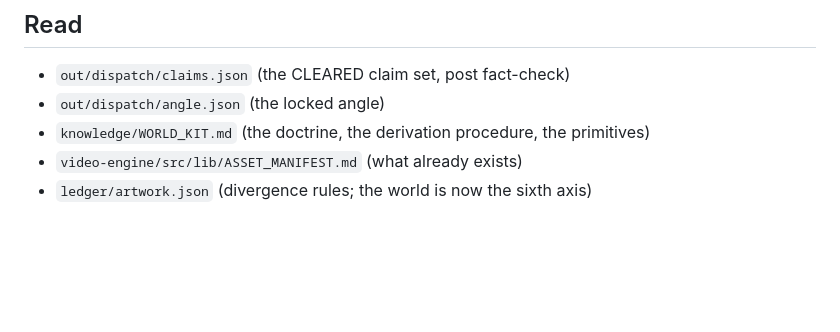
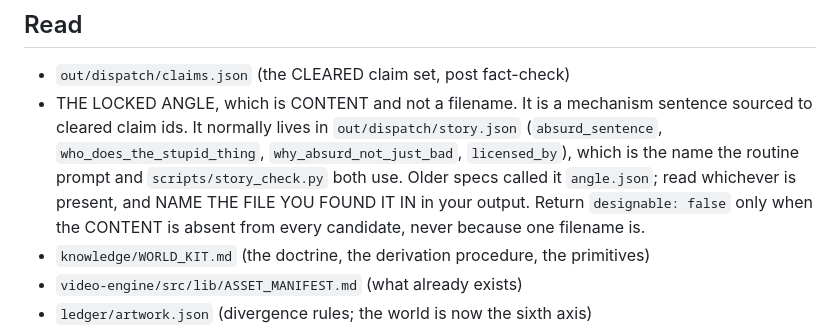
Before and after one commit to Talonsturgill/thebigfunny, a Markdown page: .claude/agents/production-designer.md, the part around the change. Rendered like a GitHub page; blank space fills up the shorter version.

```diff
--- a/.claude/agents/production-designer.md
+++ b/.claude/agents/production-designer.md
@@ -22,7 +22,14 @@ else; it is your doctrine, your procedure and your parts list.
 ## Read
 
 - `out/dispatch/claims.json` (the CLEARED claim set, post fact-check)
-- `out/dispatch/angle.json` (the locked angle)
+- THE LOCKED ANGLE, which is CONTENT and not a filename. It is a mechanism
+  sentence sourced to cleared claim ids. It normally lives in
+  `out/dispatch/story.json` (`absurd_sentence`, `who_does_the_stupid_thing`,
+  `why_absurd_not_just_bad`, `licensed_by`), which is the name the routine
+  prompt and `scripts/story_check.py` both use. Older specs called it
+  `angle.json`; read whichever is present, and NAME THE FILE YOU FOUND IT IN in
+  your output. Return `designable: false` only when the CONTENT is absent from
+  every candidate, never because one filename is.
 - `knowledge/WORLD_KIT.md` (the doctrine, the derivation procedure, the primitives)
 - `video-engine/src/lib/ASSET_MANIFEST.md` (what already exists)
 - `ledger/artwork.json` (divergence rules; the world is now the sixth axis)
```
Also changed, not shown: .claude/agents/writer.md (+17 -0 lines).
